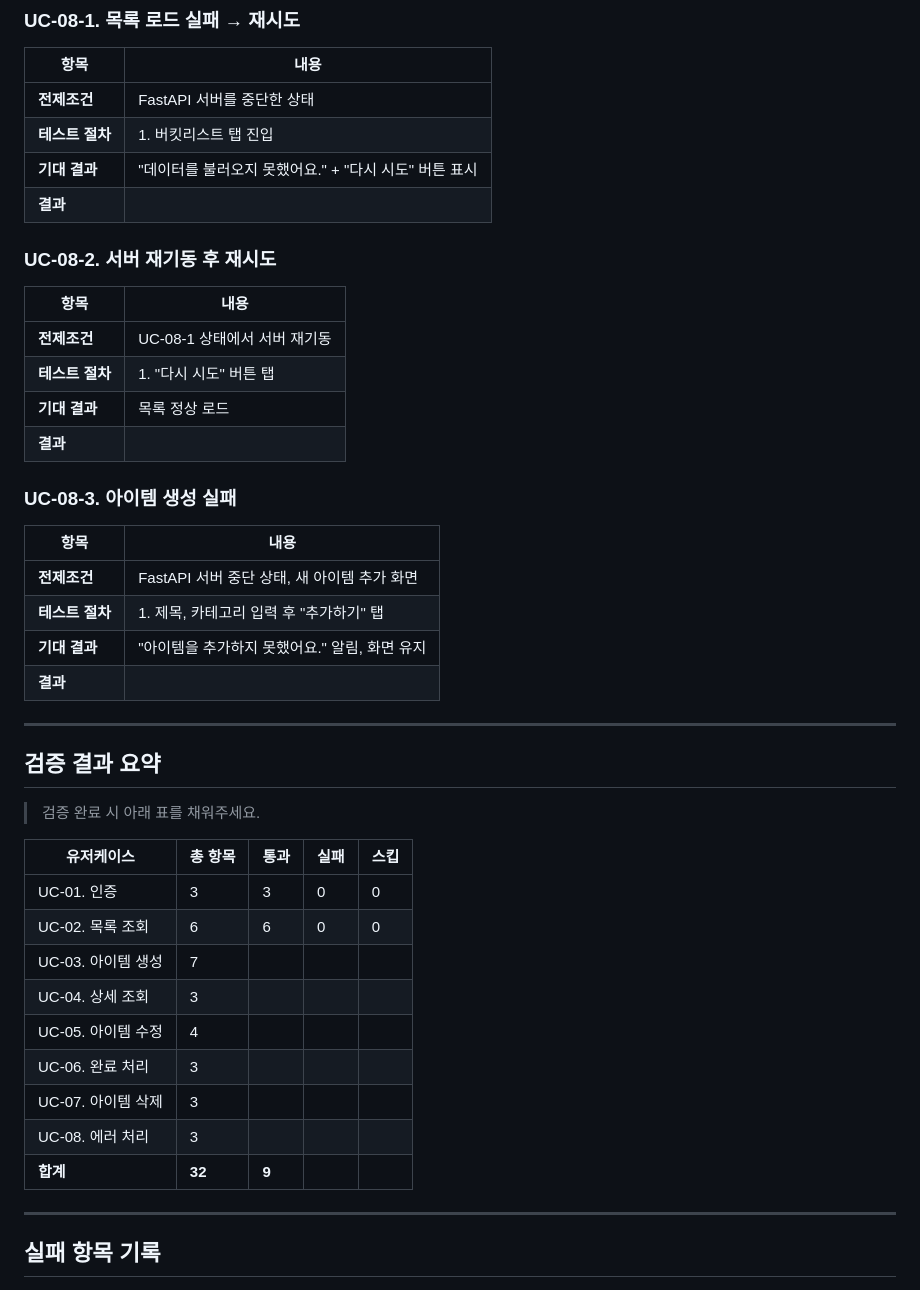
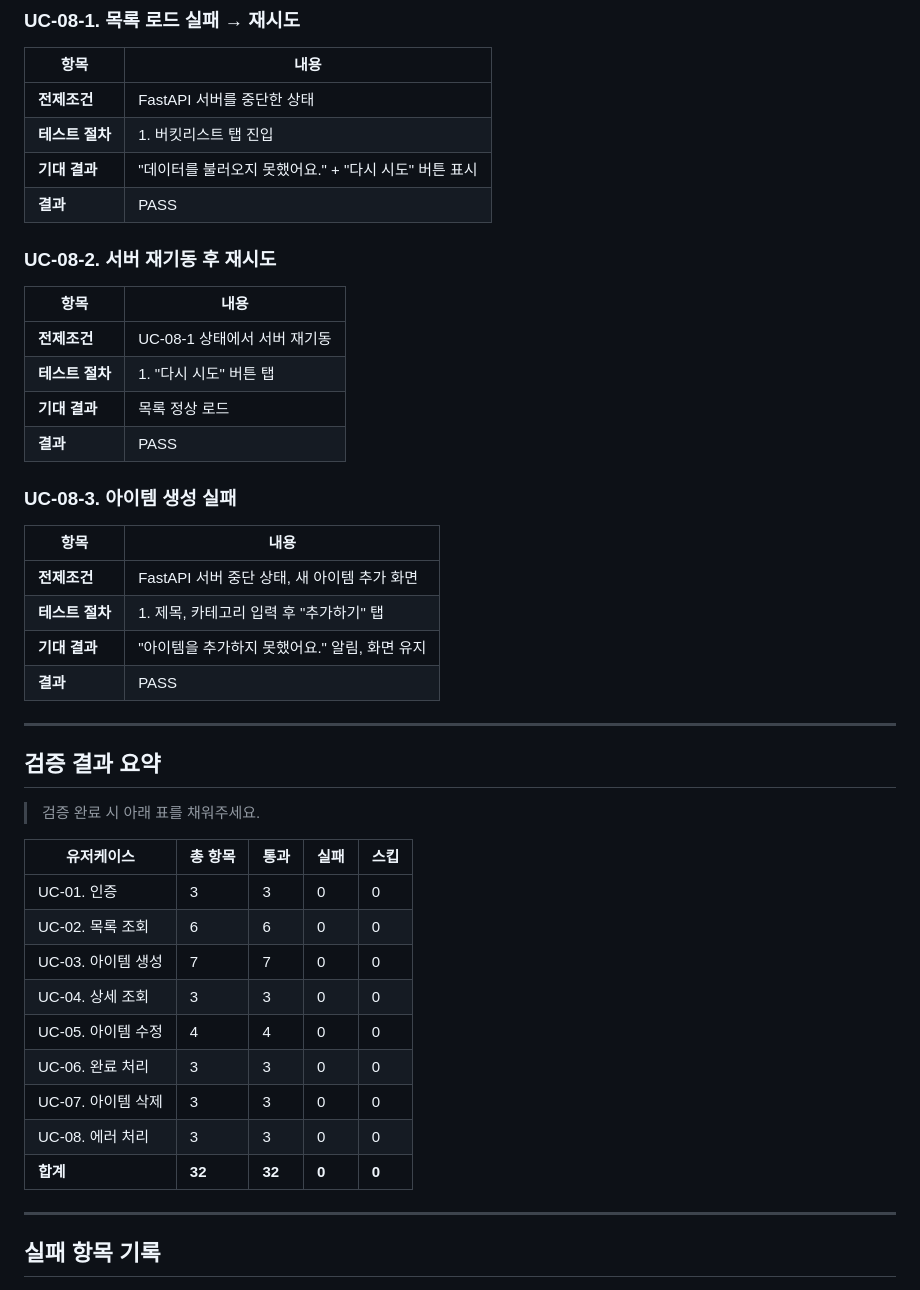
Before and after one commit to Soyeon11/bucket-list-app, a Markdown page: docs/E2E_VALIDATION_PHASE1.md, the part around the change. Rendered like a GitHub page.

Commit message:
docs: mark UC-08 all passed, complete Phase 1 summary (32/32)
All 32 test cases across UC-01 through UC-08 passed.

Co-Authored-By: Claude Sonnet 4.6 <noreply@anthropic.com>

```diff
--- a/docs/E2E_VALIDATION_PHASE1.md
+++ b/docs/E2E_VALIDATION_PHASE1.md
@@ -301,7 +301,7 @@
 | **전제조건** | FastAPI 서버를 중단한 상태 |
 | **테스트 절차** | 1. 버킷리스트 탭 진입 |
 | **기대 결과** | "데이터를 불러오지 못했어요." + "다시 시도" 버튼 표시 |
-| **결과** | |
+| **결과** |  PASS |
 
 ### UC-08-2. 서버 재기동 후 재시도
 | 항목 | 내용 |
@@ -309,7 +309,7 @@
 | **전제조건** | UC-08-1 상태에서 서버 재기동 |
 | **테스트 절차** | 1. "다시 시도" 버튼 탭 |
 | **기대 결과** | 목록 정상 로드 |
-| **결과** | |
+| **결과** | PASS |
 
 ### UC-08-3. 아이템 생성 실패
 | 항목 | 내용 |
@@ -317,7 +317,7 @@
 | **전제조건** | FastAPI 서버 중단 상태, 새 아이템 추가 화면 |
 | **테스트 절차** | 1. 제목, 카테고리 입력 후 "추가하기" 탭 |
 | **기대 결과** | "아이템을 추가하지 못했어요." 알림, 화면 유지 |
-| **결과** | |
+| **결과** | PASS |
 
 ---
 
@@ -329,13 +329,13 @@
 |------------|--------|------|------|------|
 | UC-01. 인증 | 3 | 3 | 0 | 0 |
 | UC-02. 목록 조회 | 6 | 6 | 0 | 0 |
-| UC-03. 아이템 생성 | 7 | | | |
-| UC-04. 상세 조회 | 3 | | | |
-| UC-05. 아이템 수정 | 4 | | | |
-| UC-06. 완료 처리 | 3 | | | |
-| UC-07. 아이템 삭제 | 3 | | | |
-| UC-08. 에러 처리 | 3 | | | |
-| **합계** | **32** | **9** | | |
+| UC-03. 아이템 생성 | 7 | 7 | 0 | 0 |
+| UC-04. 상세 조회 | 3 | 3 | 0 | 0 |
+| UC-05. 아이템 수정 | 4 | 4 | 0 | 0 |
+| UC-06. 완료 처리 | 3 | 3 | 0 | 0 |
+| UC-07. 아이템 삭제 | 3 | 3 | 0 | 0 |
+| UC-08. 에러 처리 | 3 | 3 | 0 | 0 |
+| **합계** | **32** | **32** | **0** | **0** |
 
 ---
 
```
